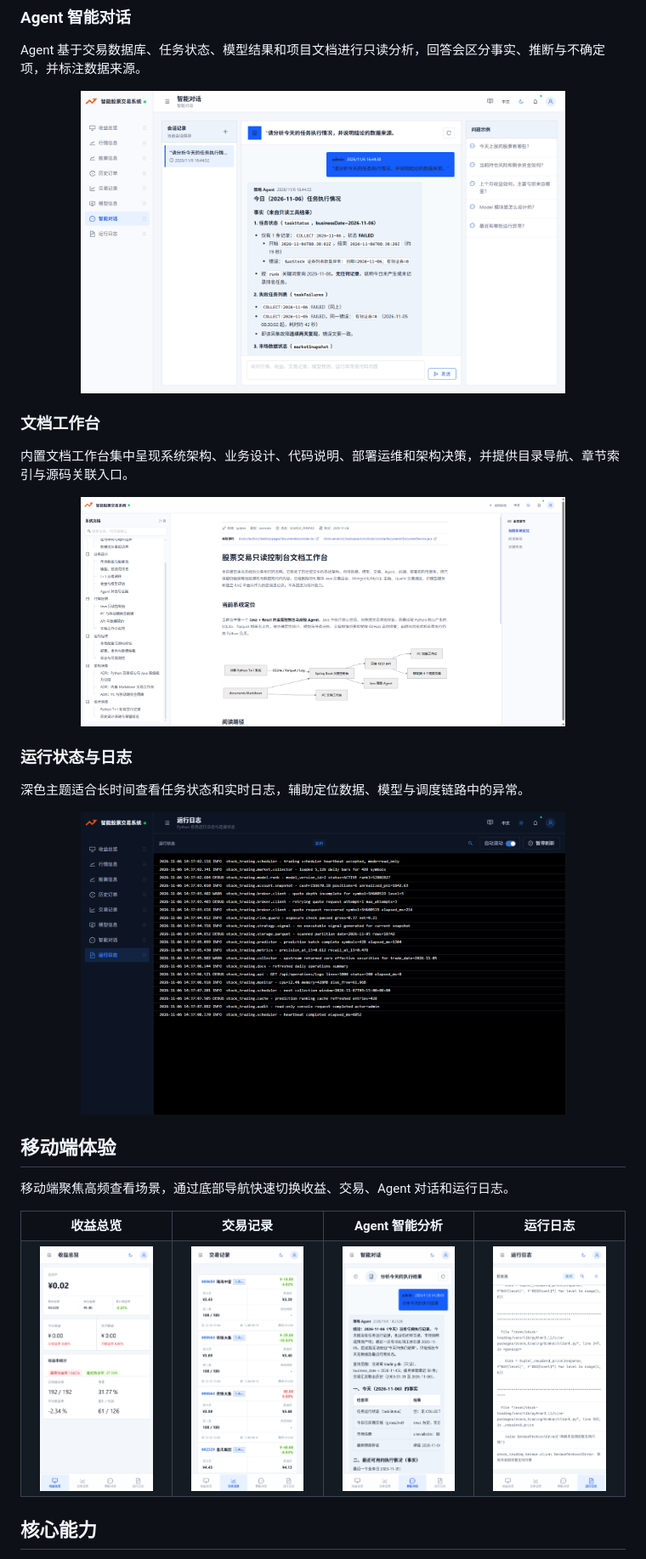
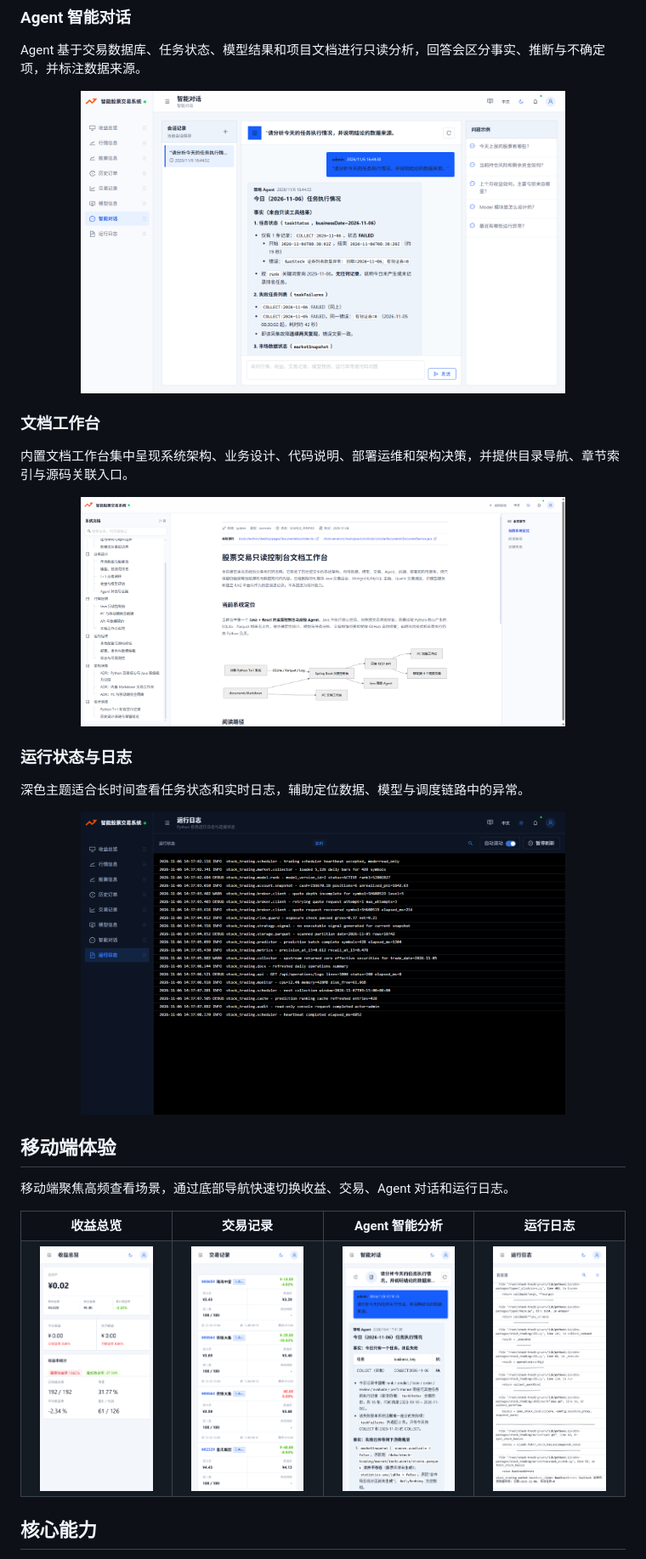
Before and after one commit to mwangli/stock-trading, a Markdown page: README.md, the part around the change. Shown at 85% size. Rendered like a GitHub page; pictures changed too: documents/images/readme/mobile-agent.png, documents/images/readme/mobile-dashboard.png, documents/images/readme/mobile-logs.png.

Commit message:
docs: 修复图片展示并更新移动端截图

```diff
--- a/README.md
+++ b/README.md
@@ -20,7 +20,7 @@
 Agent 基于交易数据库、任务状态、模型结果和项目文档进行只读分析，回答会区分事实、推断与不确定项，并标注数据来源。
 
 <p align="center">
-  <img src="documents/images/readme/pc-agent-conversation.png" alt="PC 端 Agent 智能对话" width="80%" />
+  <img src="https://raw.githubusercontent.com/mwangli/stock-trading/stock-web/documents/images/readme/pc-agent-conversation.png" alt="PC 端 Agent 智能对话" width="80%" />
 </p>
 
 ### 文档工作台
@@ -28,7 +28,7 @@ Agent 基于交易数据库、任务状态、模型结果和项目文档进行
 内置文档工作台集中呈现系统架构、业务设计、代码说明、部署运维和架构决策，并提供目录导航、章节索引与源码关联入口。
 
 <p align="center">
-  <img src="documents/images/readme/pc-documentation.png" alt="PC 端文档工作台" width="80%" />
+  <img src="https://raw.githubusercontent.com/mwangli/stock-trading/stock-web/documents/images/readme/pc-documentation.png" alt="PC 端文档工作台" width="80%" />
 </p>
 
 ### 运行状态与日志
@@ -36,7 +36,7 @@ Agent 基于交易数据库、任务状态、模型结果和项目文档进行
 深色主题适合长时间查看任务状态和实时日志，辅助定位数据、模型与调度链路中的异常。
 
 <p align="center">
-  <img src="documents/images/readme/pc-console-dark.png" alt="PC 端深色运行日志" width="80%" />
+  <img src="https://raw.githubusercontent.com/mwangli/stock-trading/stock-web/documents/images/readme/pc-console-dark.png" alt="PC 端深色运行日志" width="80%" />
 </p>
 
 ## 移动端体验
@@ -51,10 +51,10 @@ Agent 基于交易数据库、任务状态、模型结果和项目文档进行
     <td width="25%" align="center"><strong>运行日志</strong></td>
   </tr>
   <tr>
-    <td width="25%" valign="top" align="center"><img src="documents/images/readme/mobile-dashboard.png" alt="移动端收益总览" width="88%" /></td>
-    <td width="25%" valign="top" align="center"><img src="documents/images/readme/mobile-trades.png" alt="移动端交易记录" width="88%" /></td>
-    <td width="25%" valign="top" align="center"><img src="documents/images/readme/mobile-agent.png" alt="移动端 Agent 智能对话" width="88%" /></td>
-    <td width="25%" valign="top" align="center"><img src="documents/images/readme/mobile-logs.png" alt="移动端运行日志" width="88%" /></td>
+    <td width="25%" valign="top" align="center"><img src="https://raw.githubusercontent.com/mwangli/stock-trading/stock-web/documents/images/readme/mobile-dashboard.png" alt="移动端收益总览" width="88%" /></td>
+    <td width="25%" valign="top" align="center"><img src="https://raw.githubusercontent.com/mwangli/stock-trading/stock-web/documents/images/readme/mobile-trades.png" alt="移动端交易记录" width="88%" /></td>
+    <td width="25%" valign="top" align="center"><img src="https://raw.githubusercontent.com/mwangli/stock-trading/stock-web/documents/images/readme/mobile-agent.png" alt="移动端 Agent 智能对话" width="88%" /></td>
+    <td width="25%" valign="top" align="center"><img src="https://raw.githubusercontent.com/mwangli/stock-trading/stock-web/documents/images/readme/mobile-logs.png" alt="移动端运行日志" width="88%" /></td>
   </tr>
 </table>
 
```
